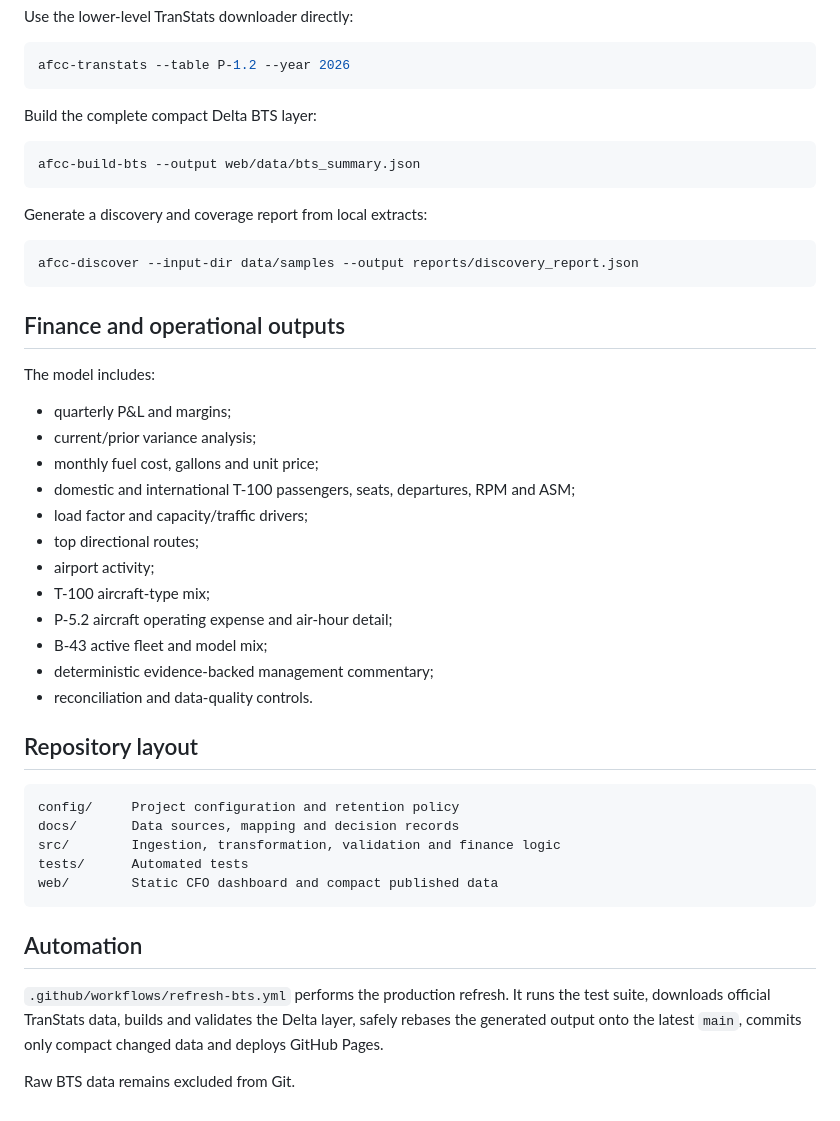
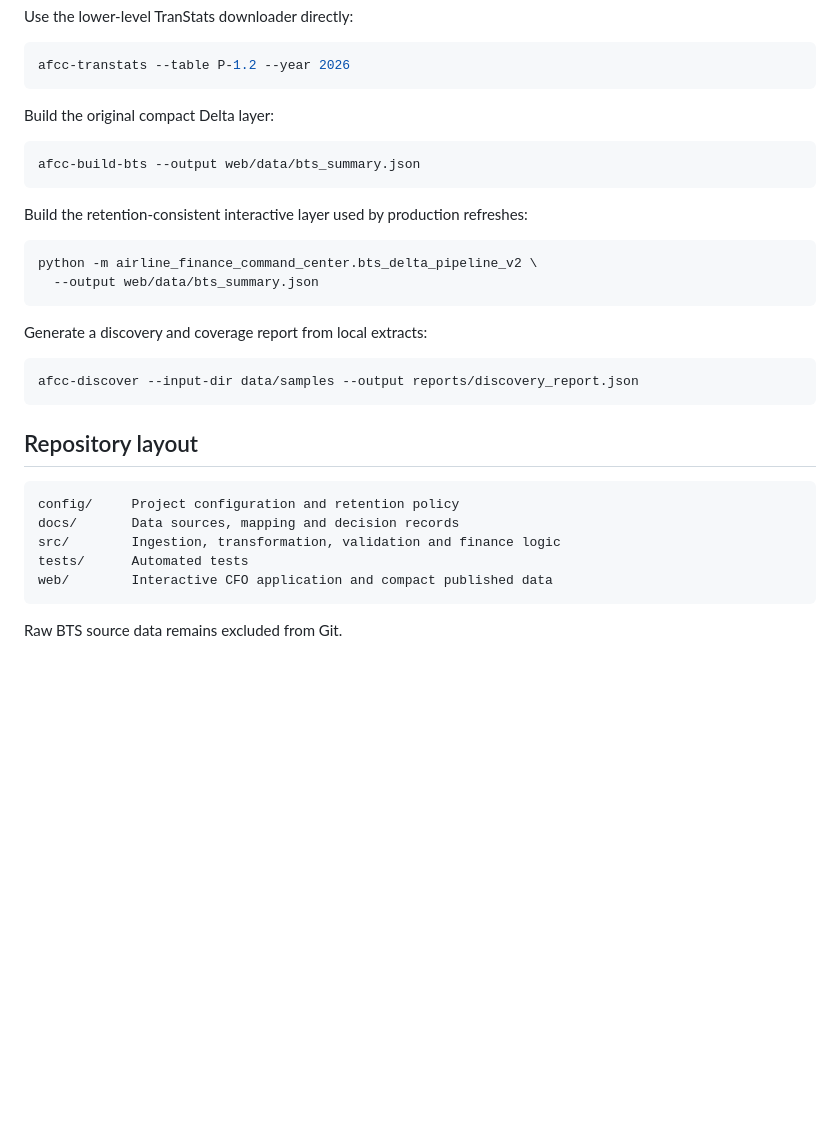
Before and after one commit to raul-s-c/airline-finance-command-center, a Markdown page: README.md, the part around one of its changes. Drawn GitHub-style; blank space fills up the shorter version.

````diff
--- a/README.md
+++ b/README.md
@@ -100,10 +157,17 @@ Use the lower-level TranStats downloader directly:
 afcc-transtats --table P-1.2 --year 2026
 ```
 
-Build the complete compact Delta BTS layer:
+Build the original compact Delta layer:
 
 ```bash
 afcc-build-bts --output web/data/bts_summary.json
+```
+
+Build the retention-consistent interactive layer used by production refreshes:
+
+```bash
+python -m airline_finance_command_center.bts_delta_pipeline_v2 \
+  --output web/data/bts_summary.json
 ```
 
 Generate a discovery and coverage report from local extracts:
@@ -112,23 +176,6 @@ Generate a discovery and coverage report from local extracts:
 afcc-discover --input-dir data/samples --output reports/discovery_report.json
 ```
 
-## Finance and operational outputs
-
-The model includes:
-
-- quarterly P&L and margins;
-- current/prior variance analysis;
-- monthly fuel cost, gallons and unit price;
-- domestic and international T-100 passengers, seats, departures, RPM and ASM;
-- load factor and capacity/traffic drivers;
-- top directional routes;
-- airport activity;
-- T-100 aircraft-type mix;
-- P-5.2 aircraft operating expense and air-hour detail;
-- B-43 active fleet and model mix;
-- deterministic evidence-backed management commentary;
-- reconciliation and data-quality controls.
-
 ## Repository layout
 
 ```text
@@ -136,11 +183,7 @@ config/     Project configuration and retention policy
 docs/       Data sources, mapping and decision records
 src/        Ingestion, transformation, validation and finance logic
 tests/      Automated tests
-web/        Static CFO dashboard and compact published data
+web/        Interactive CFO application and compact published data
 ```
 
-## Automation
-
-`.github/workflows/refresh-bts.yml` performs the production refresh. It runs the test suite, downloads official TranStats data, builds and validates the Delta layer, safely rebases the generated output onto the latest `main`, commits only compact changed data and deploys GitHub Pages.
-
-Raw BTS data remains excluded from Git.
+Raw BTS source data remains excluded from Git.
````
Also changed, not shown: other parts of README.md (+91 -34 lines).
